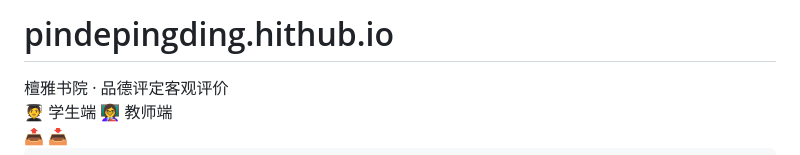
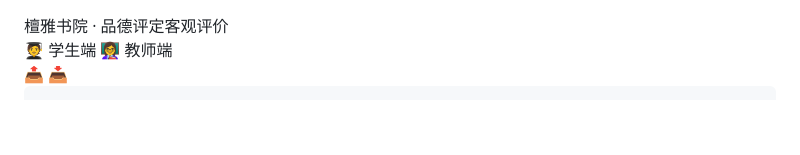
Before and after one commit to ZJYSTC/pindepingding, a Markdown page: README.md, the part around the change. Drawn GitHub-style; blank space fills up the shorter version.

```diff
--- a/README.md
+++ b/README.md
@@ -1,4 +1,3 @@
-# pindepingding.hithub.io
 <html lang="zh-CN">
 <head>
     <meta charset="UTF-8">
```
